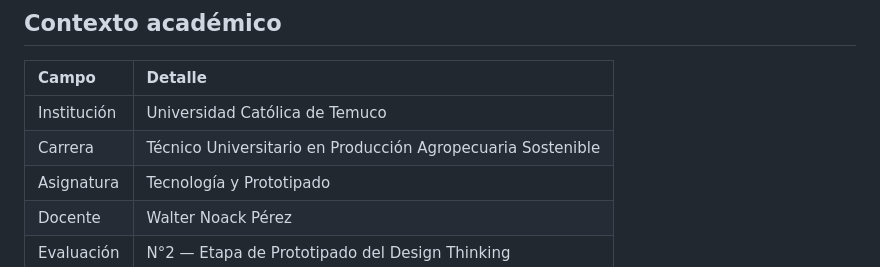
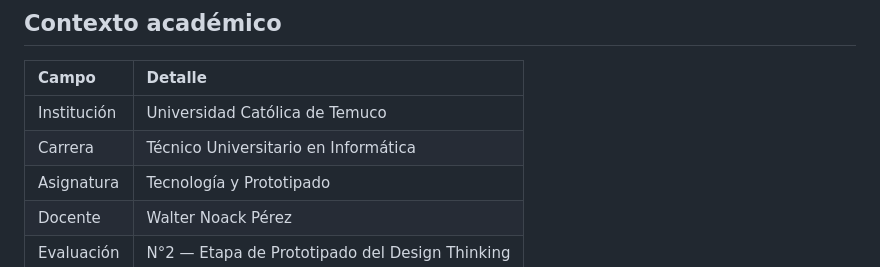
Before and after one commit to MatiasMcintire/SyncStudy, a Markdown page: README.md, the part around the change. Drawn GitHub-style.

Commit message:
New Readme1

```diff
--- a/README.md
+++ b/README.md
@@ -17,7 +17,7 @@ Este repositorio contiene la primera fase del prototipo: una web app funcional c
 | Campo | Detalle |
 | :--- | :--- |
 | Institución | Universidad Católica de Temuco |
-| Carrera | Técnico Universitario en Producción Agropecuaria Sostenible |
+| Carrera | Técnico Universitario en Informática |
 | Asignatura | Tecnología y Prototipado |
 | Docente | Walter Noack Pérez |
 | Evaluación | N°2 — Etapa de Prototipado del Design Thinking |
```
